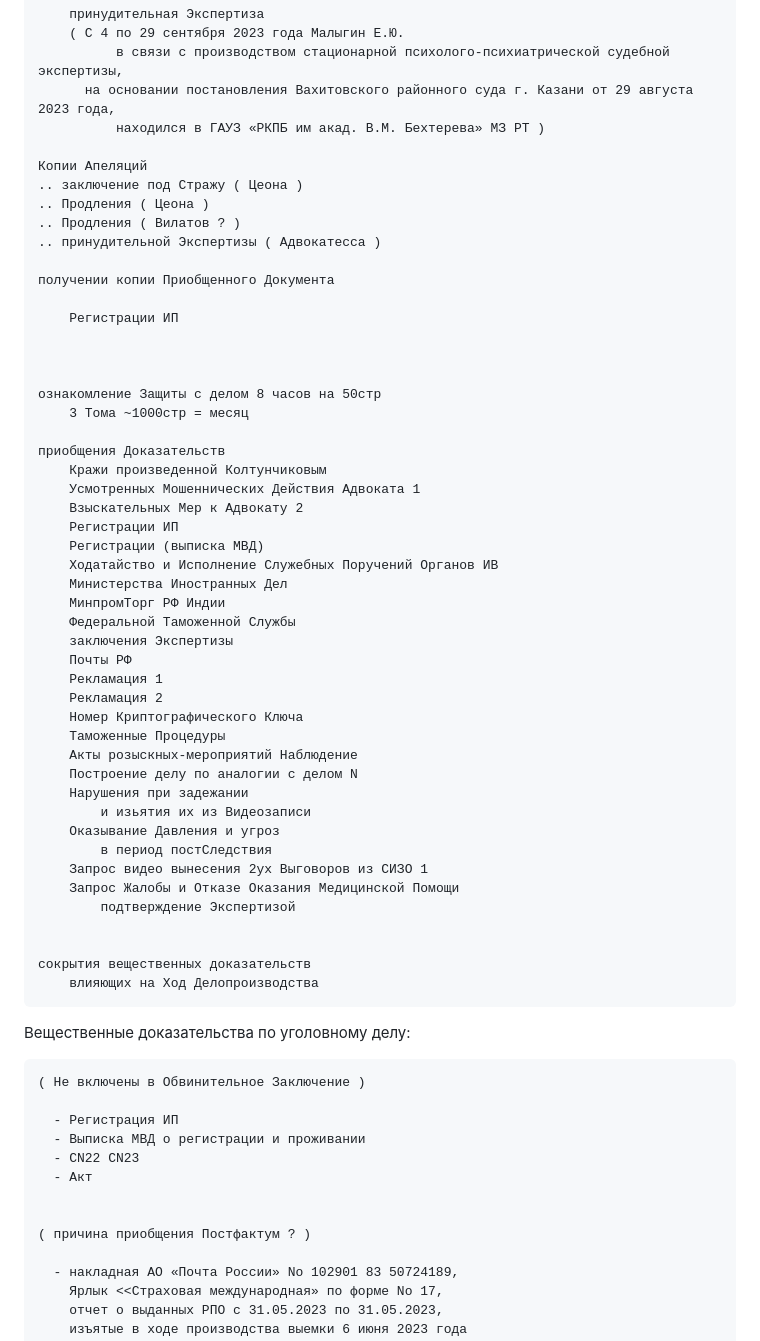
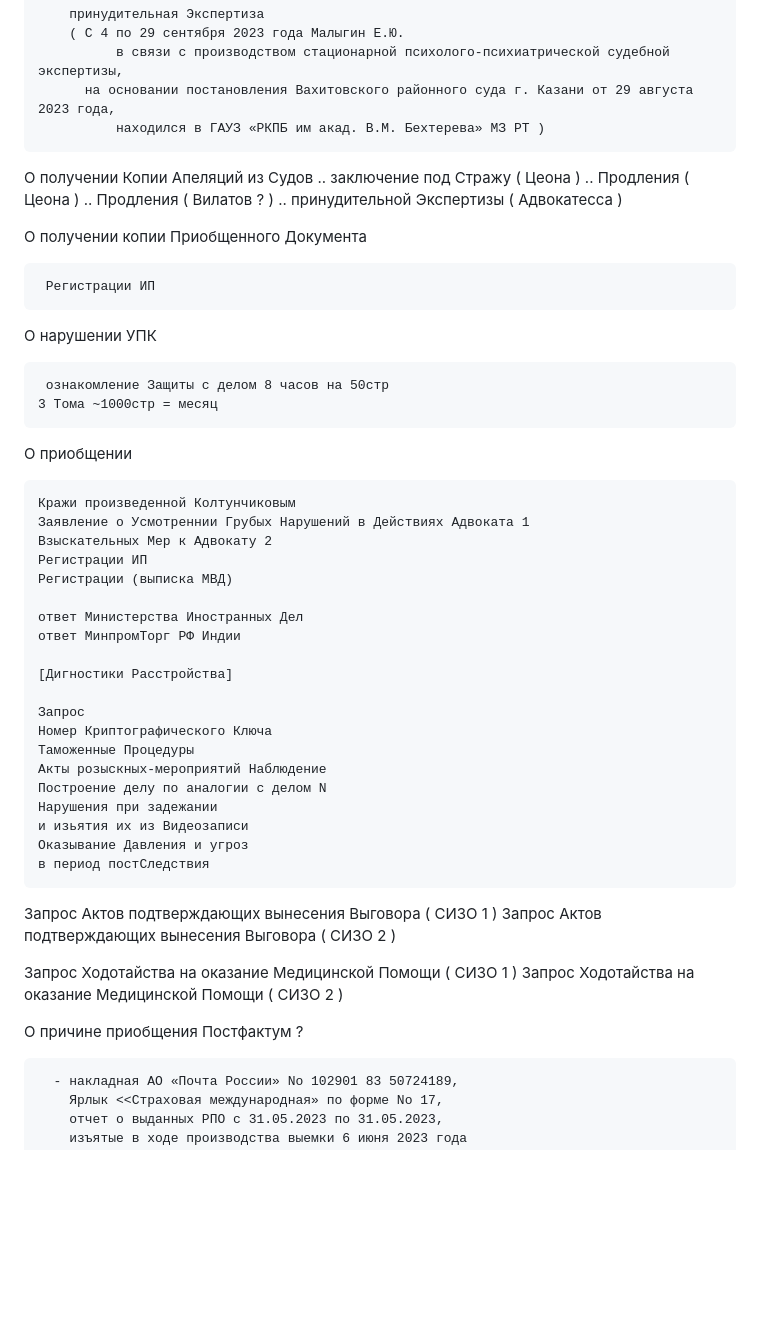
Before and after one commit to kalevalski/ugolovnoe-delo-modafinil, a Markdown page: Ходотайства/ReadMe.md, the part around one of its changes. Rendered like a GitHub page; blank space fills up the shorter version.

```diff
--- a/Ходотайства/ReadMe.md
+++ b/Ходотайства/ReadMe.md
@@ -44,64 +33,57 @@
 	      на основании постановления Вахитовского районного суда г. Казани от 29 августа 2023 года,
               находился в ГАУЗ «РКПБ им акад. В.М. Бехтерева» МЗ РТ )
 
-    Копии Апеляций
+
+О получении Копии Апеляций из Судов
 	.. заключение под Стражу ( Цеона )
 	.. Продления ( Цеона )
 	.. Продления ( Вилатов ? )
 	.. принудительной Экспертизы ( Адвокатесса )
 
-    получении копии Приобщенного Документа
 
-        Регистрации ИП
+О получении копии Приобщенного Документа
+
+     Регистрации ИП
 
 
+О нарушении УПК
 
-	ознакомление Защиты с делом 8 часов на 50стр
-		3 Тома ~1000стр = месяц
-
-	приобщения Доказательств
-		Кражи произведенной Колтунчиковым
-		Усмотренных Мошеннических Действия Адвоката 1
-		Взыскательных Мер к Адвокату 2
-		Регистрации ИП
-		Регистрации (выписка МВД)
-		Ходатайство и Исполнение Служебных Поручений Органов ИВ
-		Министерства Иностранных Дел
-		МинпромТорг РФ Индии
-		Федеральной Таможенной Службы
-		заключения Экспертизы
-		Почты РФ
-		Рекламация 1
-		Рекламация 2
-		Номер Криптографического Ключа
-		Таможенные Процедуры
-		Акты розыскных-мероприятий Наблюдение
-		Построение делу по аналогии с делом N
-		Нарушения при задежании
-			и изьятия их из Видеозаписи
-		Оказывание Давления и угроз
-			в период постСледствия
-		Запрос видео вынесения 2ух Выговоров из СИЗО 1
-		Запрос Жалобы и Отказе Оказания Медицинской Помощи
-			подтверждение Экспертизой
+     ознакомление Защиты с делом 8 часов на 50стр
+	3 Тома ~1000стр = месяц
 
 
-	сокрытия вещественных доказательств
-		влияющих на Ход Делопроизводства
+О приобщении
+
+    Кражи произведенной Колтунчиковым
+    Заявление о Усмотреннии Грубых Нарушений в Действиях Адвоката 1
+    Взыскательных Мер к Адвокату 2
+    Регистрации ИП
+    Регистрации (выписка МВД)
+
+    ответ Министерства Иностранных Дел
+    ответ МинпромТорг РФ Индии
+
+    [Дигностики Расстройства]
+
+    Запрос
+    Номер Криптографического Ключа
+    Таможенные Процедуры
+    Акты розыскных-мероприятий Наблюдение
+    Построение делу по аналогии с делом N
+    Нарушения при задежании
+	и изьятия их из Видеозаписи
+    Оказывание Давления и угроз
+	в период постСледствия
 
 
+Запрос Актов подтверждающих вынесения Выговора ( СИЗО 1 )
+Запрос Актов подтверждающих вынесения Выговора ( СИЗО 2 )
 
-Вещественные доказательства по уголовному делу:
-
-	( Не включены в Обвинительное Заключение )
-
-	  - Регистрация ИП
-	  - Выписка МВД о регистрации и проживании
-	  - CN22 CN23
-	  - Акт
+Запрос Ходотайства на оказание Медицинской Помощи ( СИЗО 1 )
+Запрос Ходотайства на оказание Медицинской Помощи ( СИЗО 2 )
 
 
-	( причина приобщения Постфактум ? )
+О причине приобщения Постфактум ?
 
 	  - накладная АО «Почта России» No 102901 83 50724189,
 	    Ярлык <<Страховая международная» по форме No 17,
```
Also changed, not shown: other parts of Ходотайства/ReadMe.md (+8 -19 lines).
